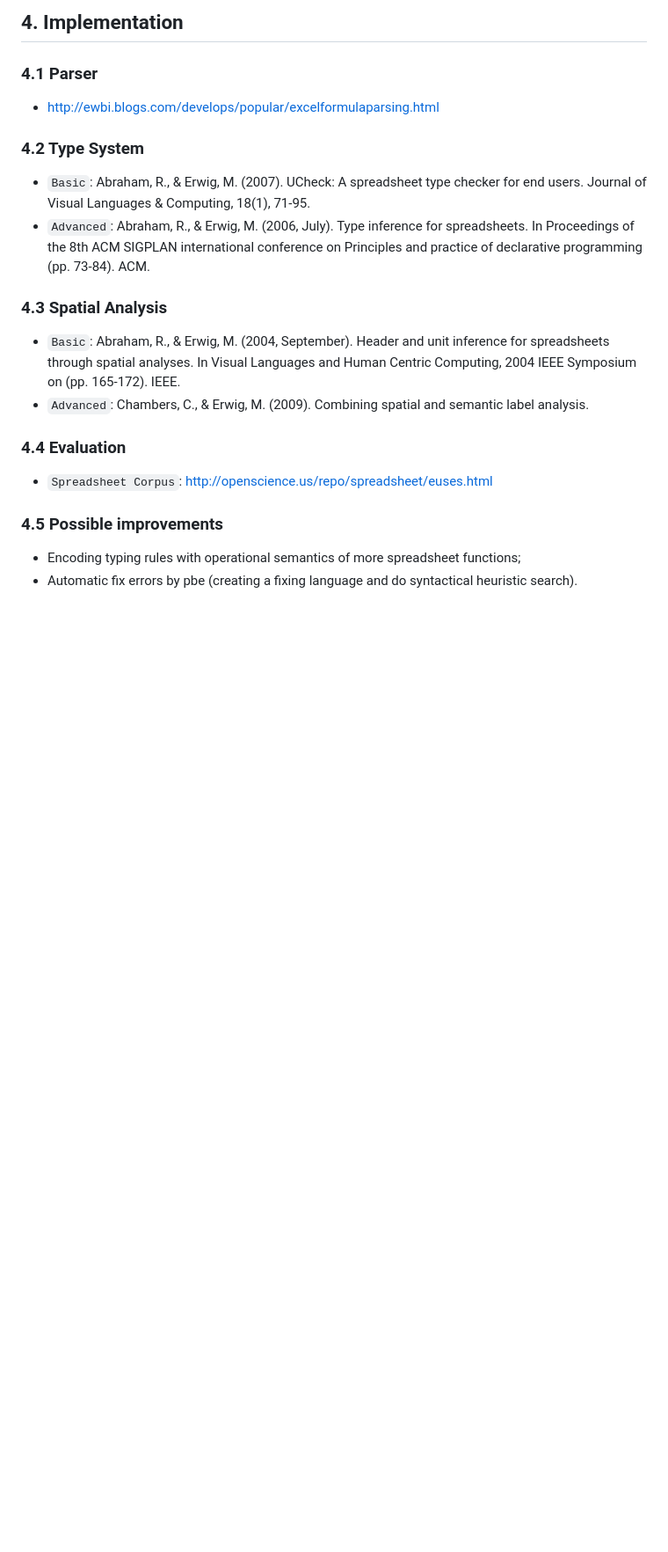
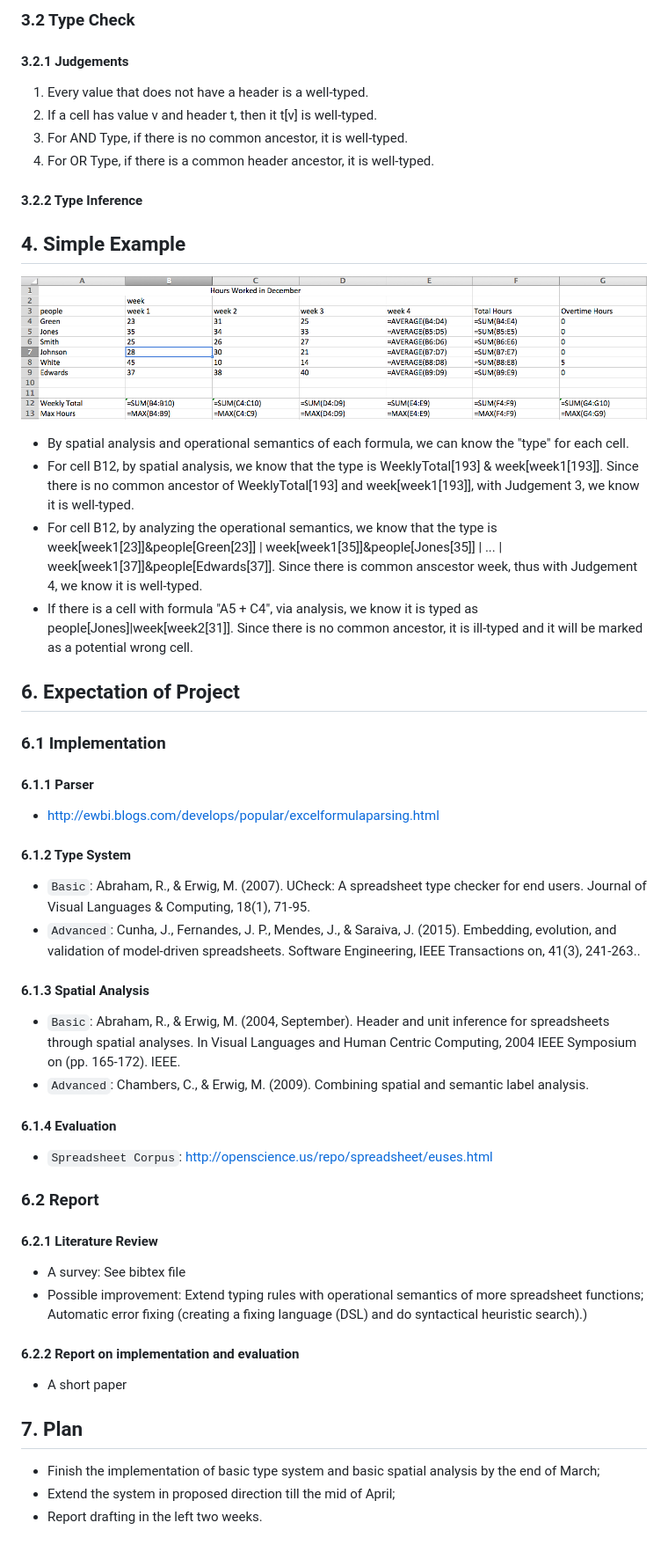
Before and after one commit to BambooL/spreadsheet_typesystem, a Markdown page: readme.md, the part around the change printed below. Shown: that part at 88% size. Drawn GitHub-style; pictures changed too: misc/img/formula.png (added); blank space fills up the shorter version.

```diff
--- a/readme.md
+++ b/readme.md
@@ -20,19 +31,49 @@
 
-## 4. Implementation
-### 4.1 Parser
+### 3.2 Type Check
+
+#### 3.2.1 Judgements
+1. Every value that does not have a header is a well-typed.
+2. If a cell has value v and header t, then it t[v] is well-typed.
+3. For AND Type, if there is no common ancestor, it is well-typed.
+4. For OR Type, if there is a common header ancestor, it is well-typed.
+
+#### 3.2.2 Type Inference
+
+
+
+## 4. Simple Example
+![example from corpus, formula view](misc/img/formula.png)
+* By spatial analysis and operational semantics of each formula, we can know the "type" for each cell.
+* For cell B12, by spatial analysis, we know that the type is WeeklyTotal[193] & week[week1[193]]. Since there is no common ancestor of WeeklyTotal[193] and week[week1[193]], with Judgement 3, we know it is well-typed.
+* For cell B12, by analyzing the operational semantics, we know that the type is week[week1[23]]&people[Green[23]] | week[week1[35]]&people[Jones[35]] | ... | week[week1[37]]&people[Edwards[37]]. Since there is common anscestor week, thus with Judgement 4, we know it is well-typed.
+* If there is a cell with formula "A5 + C4", via analysis, we know it is typed as people[Jones]|week[week2[31]]. Since there is no common ancestor, it is ill-typed and it will be marked as a potential wrong cell.
+
+
+## 6. Expectation of Project
+### 6.1 Implementation
+#### 6.1.1 Parser
 * http://ewbi.blogs.com/develops/popular/excelformulaparsing.html
 
-### 4.2 Type System
+#### 6.1.2 Type System
 * ``Basic``: Abraham, R., & Erwig, M. (2007). UCheck: A spreadsheet type checker for end users. Journal of Visual Languages & Computing, 18(1), 71-95.
-* ``Advanced``: Abraham, R., & Erwig, M. (2006, July). Type inference for spreadsheets. In Proceedings of the 8th ACM SIGPLAN international conference on Principles and practice of declarative programming (pp. 73-84). ACM.
+* ``Advanced``: Cunha, J., Fernandes, J. P., Mendes, J., & Saraiva, J. (2015). Embedding, evolution, and validation of model-driven spreadsheets. Software Engineering, IEEE Transactions on, 41(3), 241-263..
 
-### 4.3 Spatial Analysis
+#### 6.1.3 Spatial Analysis
 * ``Basic``: Abraham, R., & Erwig, M. (2004, September). Header and unit inference for spreadsheets through spatial analyses. In Visual Languages and Human Centric Computing, 2004 IEEE Symposium on (pp. 165-172). IEEE.
 * ``Advanced``: Chambers, C., & Erwig, M. (2009). Combining spatial and semantic label analysis.
 
-### 4.4 Evaluation
+#### 6.1.4 Evaluation
 * ``Spreadsheet Corpus``: http://openscience.us/repo/spreadsheet/euses.html
 
-### 4.5 Possible improvements
-* Encoding typing rules with operational semantics of more spreadsheet functions;
-* Automatic fix errors by pbe (creating a fixing language and do syntactical heuristic search).
+### 6.2 Report
+#### 6.2.1 Literature Review
+* A survey: See bibtex file
+* Possible improvement: Extend typing rules with operational semantics of more spreadsheet functions; Automatic error fixing (creating a fixing language (DSL) and do syntactical heuristic search).)
+
+#### 6.2.2 Report on implementation and evaluation
+* A short paper
+
+## 7. Plan
+* Finish the implementation of basic type system and basic spatial analysis by the end of March;
+* Extend the system in proposed direction till the mid of April;
+* Report drafting in the left two weeks.
```
Also changed, not shown: other parts of readme.md (+14 -3 lines), 4 other files.
